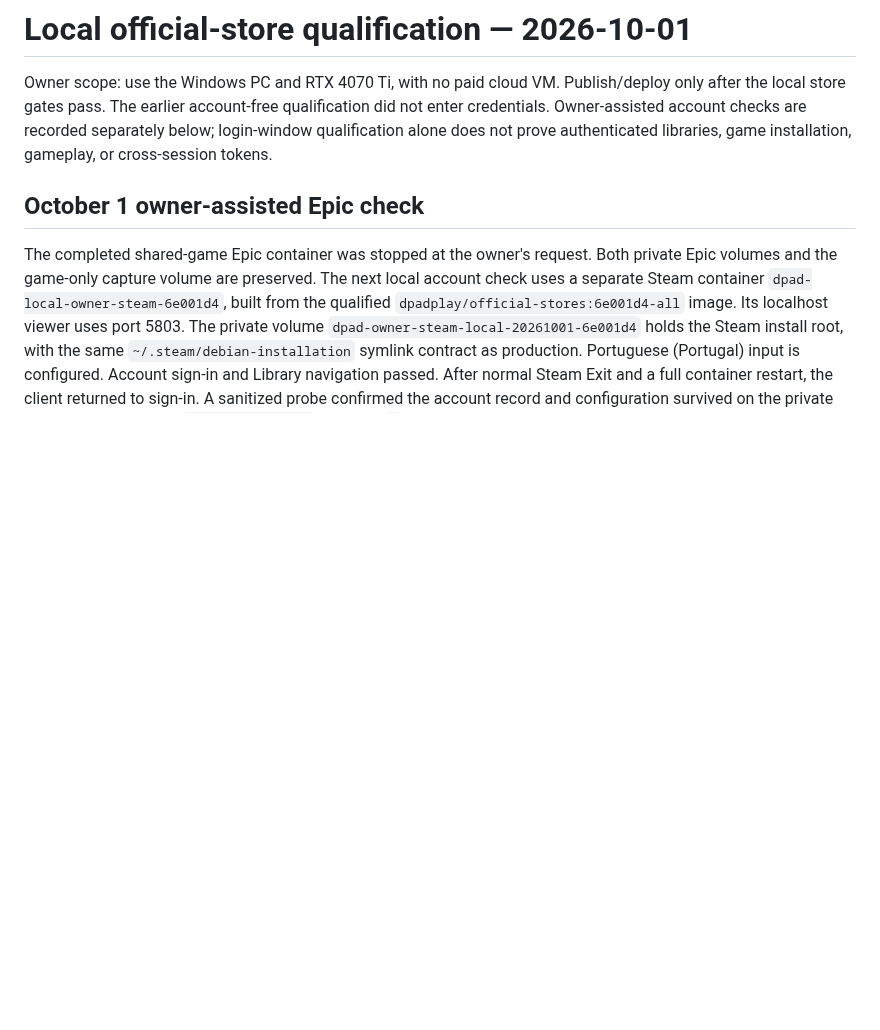
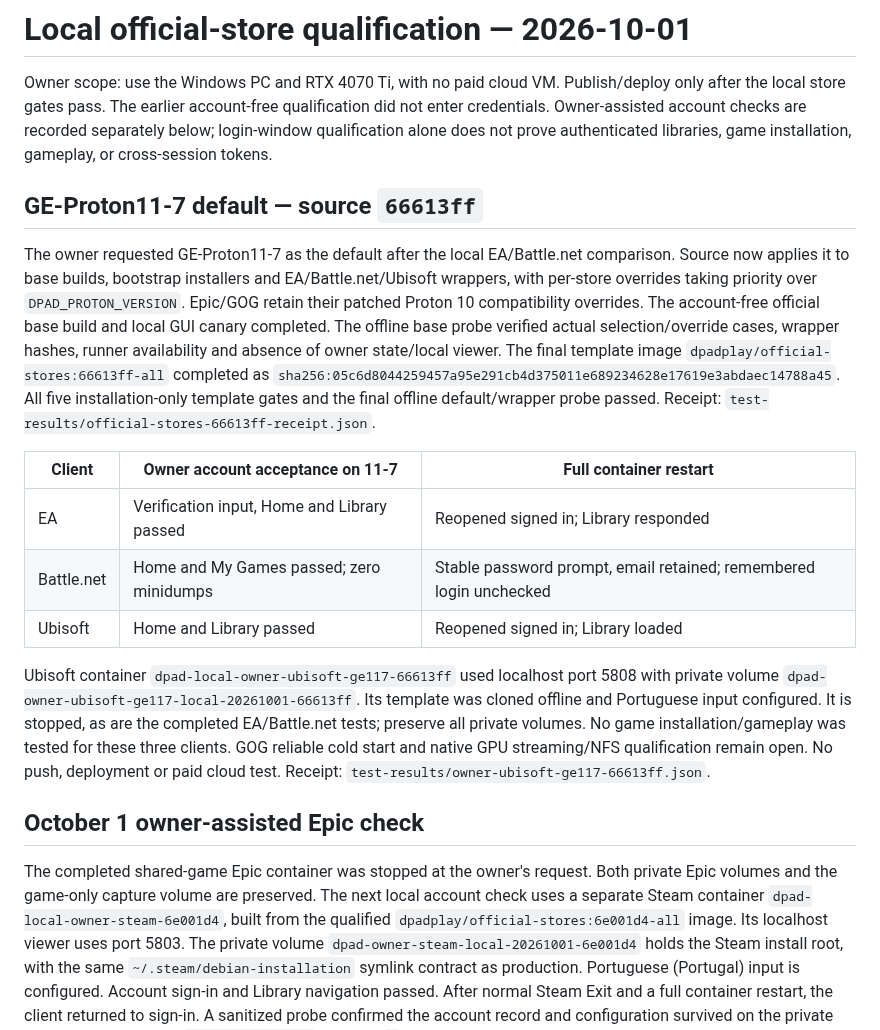
Before and after one commit to ForcesPT/container-gaming, a Markdown page: docs/LOCAL-OFFICIAL-STORES.md, the part around the change. Rendered like a GitHub page; blank space fills up the shorter version.

Commit message:
docs(stores): record GE-Proton11-7 local acceptance and final image

```diff
--- a/docs/LOCAL-OFFICIAL-STORES.md
+++ b/docs/LOCAL-OFFICIAL-STORES.md
@@ -5,6 +5,35 @@ Publish/deploy only after the local store gates pass. The earlier account-free
 qualification did not enter credentials. Owner-assisted account checks are
 recorded separately below; login-window qualification alone does not prove
 authenticated libraries, game installation, gameplay, or cross-session tokens.
+
+## GE-Proton11-7 default — source `66613ff`
+
+The owner requested GE-Proton11-7 as the default after the local EA/Battle.net
+comparison. Source now applies it to base builds, bootstrap installers and
+EA/Battle.net/Ubisoft wrappers, with per-store overrides taking priority over
+`DPAD_PROTON_VERSION`. Epic/GOG retain their patched Proton 10 compatibility
+overrides. The account-free official base build and local GUI canary completed.
+The offline base probe verified actual selection/override cases, wrapper hashes,
+runner availability and absence of owner state/local viewer. The final template
+image `dpadplay/official-stores:66613ff-all` completed as
+`sha256:05c6d8044259457a95e291cb4d375011e689234628e17619e3abdaec14788a45`.
+All five installation-only template gates and the final offline default/wrapper
+probe passed. Receipt: `test-results/official-stores-66613ff-receipt.json`.
+
+| Client | Owner account acceptance on 11-7 | Full container restart |
+|---|---|---|
+| EA | Verification input, Home and Library passed | Reopened signed in; Library responded |
+| Battle.net | Home and My Games passed; zero minidumps | Stable password prompt, email retained; remembered login unchecked |
+| Ubisoft | Home and Library passed | Reopened signed in; Library loaded |
+
+Ubisoft container `dpad-local-owner-ubisoft-ge117-66613ff` used localhost port
+5808 with private volume `dpad-owner-ubisoft-ge117-local-20261001-66613ff`.
+Its template was cloned offline and Portuguese input configured. It is stopped,
+as are the completed EA/Battle.net tests; preserve all private volumes.
+No game installation/gameplay was tested for these three clients. GOG reliable
+cold start and native GPU streaming/NFS qualification remain open. No push,
+deployment or paid cloud test. Receipt:
+`test-results/owner-ubisoft-ge117-66613ff.json`.
 
 ## October 1 owner-assisted Epic check
 
```
Also changed, not shown: docs/PROJECT_STATE.md (+24 -0 lines).
